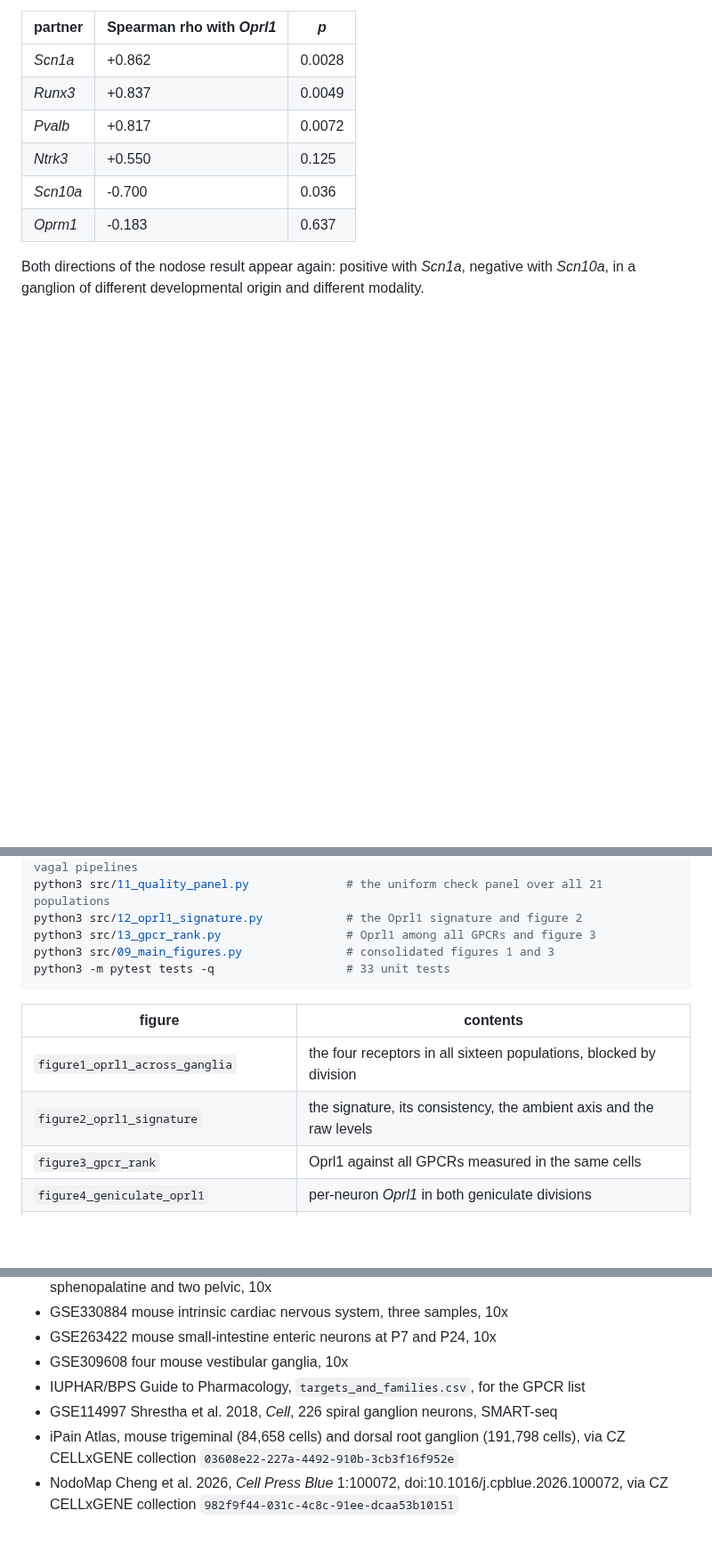
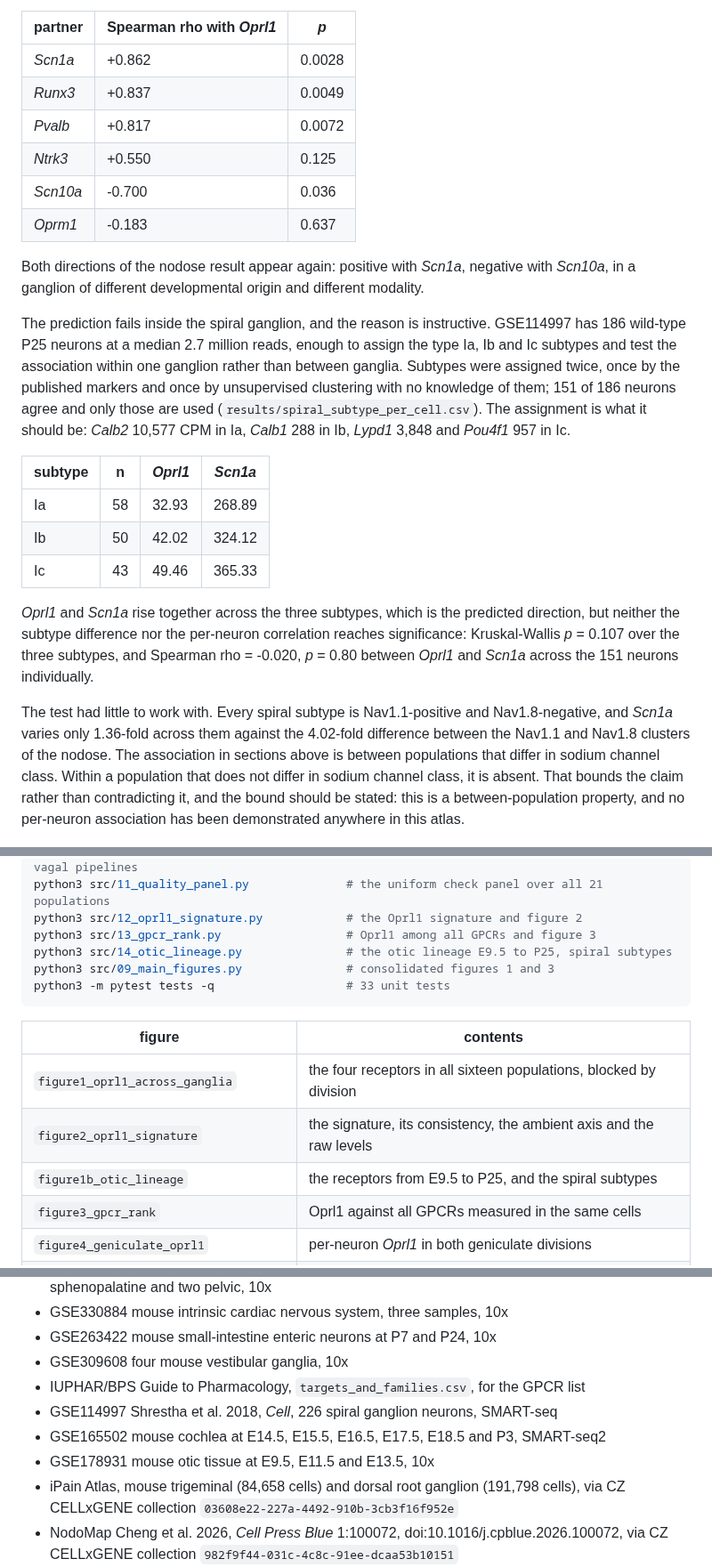
Before and after one commit to AlexanderJais/Oprl1-Peripheral-Atlas, a Markdown page: README.md, 3 parts joined by grey strips. Shown at 89% size. Rendered like a GitHub page; blank space fills up the shorter version.

````diff
--- a/README.md
+++ b/README.md
@@ -527,6 +557,34 @@ for *Pvalb* (1,576 CPM), *Runx3* (86.9) and *Scn1a* (226.4). It ranks first for
 Both directions of the nodose result appear again: positive with *Scn1a*, negative with *Scn10a*,
 in a ganglion of different developmental origin and different modality.
 
+The prediction fails inside the spiral ganglion, and the reason is instructive. GSE114997 has 186
+wild-type P25 neurons at a median 2.7 million reads, enough to assign the type Ia, Ib and Ic
+subtypes and test the association within one ganglion rather than between ganglia. Subtypes were
+assigned twice, once by the published markers and once by unsupervised clustering with no
+knowledge of them; 151 of 186 neurons agree and only those are used
+(`results/spiral_subtype_per_cell.csv`). The assignment is what it should be: *Calb2* 10,577 CPM
+in Ia, *Calb1* 288 in Ib, *Lypd1* 3,848 and *Pou4f1* 957 in Ic.
+
+| subtype | n | *Oprl1* | *Scn1a* |
+|---|---|---|---|
+| Ia | 58 | 32.93 | 268.89 |
+| Ib | 50 | 42.02 | 324.12 |
+| Ic | 43 | 49.46 | 365.33 |
+
+*Oprl1* and *Scn1a* rise together across the three subtypes, which is the predicted direction, but
+neither the subtype difference nor the per-neuron correlation reaches significance:
+Kruskal-Wallis *p* = 0.107 over the three subtypes, and Spearman rho = -0.020, *p* = 0.80 between
+*Oprl1* and *Scn1a* across the 151 neurons individually.
+
+The test had little to work with. Every spiral subtype is Nav1.1-positive and Nav1.8-negative, and
+*Scn1a* varies only 1.36-fold across them against the 4.02-fold difference between the Nav1.1 and
+Nav1.8 clusters of the nodose. The association in sections above is between populations that
+differ in sodium channel class. Within a population that does not differ in sodium channel class,
+it is absent. That bounds the claim rather than contradicting it, and the bound should be stated:
+this is a between-population property, and no per-neuron association has been demonstrated
+anywhere in this atlas.
+
+
 ![The sodium channel gradient](figures/figure5_sodium_channel_gradient.png)
 
 The four nodose clusters that separate sodium channel class from fibre type, and the annotation
@@ -739,6 +797,7 @@ python3 src/10_peripheral_ganglia.py         # every ganglion outside the genicu
 python3 src/11_quality_panel.py              # the uniform check panel over all 21 populations
 python3 src/12_oprl1_signature.py            # the Oprl1 signature and figure 2
 python3 src/13_gpcr_rank.py                  # Oprl1 among all GPCRs and figure 3
+python3 src/14_otic_lineage.py               # the otic lineage E9.5 to P25, spiral subtypes
 python3 src/09_main_figures.py               # consolidated figures 1 and 3
 python3 -m pytest tests -q                   # 33 unit tests
 ```
@@ -747,6 +806,7 @@ python3 -m pytest tests -q                   # 33 unit tests
 |---|---|
 | `figure1_oprl1_across_ganglia` | the four receptors in all sixteen populations, blocked by division |
 | `figure2_oprl1_signature` | the signature, its consistency, the ambient axis and the raw levels |
+| `figure1b_otic_lineage` | the receptors from E9.5 to P25, and the spiral subtypes |
 | `figure3_gpcr_rank` | Oprl1 against all GPCRs measured in the same cells |
 | `figure4_geniculate_oprl1` | per-neuron *Oprl1* in both geniculate divisions |
 | `figure4b_nodose_oprl1` | *Oprl1* across the 21 nodose clusters and the four datasets |
@@ -808,6 +871,8 @@ python3 -m pytest tests -q                   # 33 unit tests
 - GSE309608 four mouse vestibular ganglia, 10x
 - IUPHAR/BPS Guide to Pharmacology, `targets_and_families.csv`, for the GPCR list
 - GSE114997 Shrestha et al. 2018, *Cell*, 226 spiral ganglion neurons, SMART-seq
+- GSE165502 mouse cochlea at E14.5, E15.5, E16.5, E17.5, E18.5 and P3, SMART-seq2
+- GSE178931 mouse otic tissue at E9.5, E11.5 and E13.5, 10x
 - iPain Atlas, mouse trigeminal (84,658 cells) and dorsal root ganglion (191,798 cells), via CZ
   CELLxGENE collection `03608e22-227a-4492-910b-3cb3f16f952e`
 - NodoMap Cheng et al. 2026, *Cell Press Blue* 1:100072, doi:10.1016/j.cpblue.2026.100072,
````
Also changed, not shown: other parts of README.md (+33 -0 lines), results/EXTERNAL_GANGLIA_NOTES.md (+31 -1 lines), figures/figure1b_otic_lineage.png (added), 7 other files.
